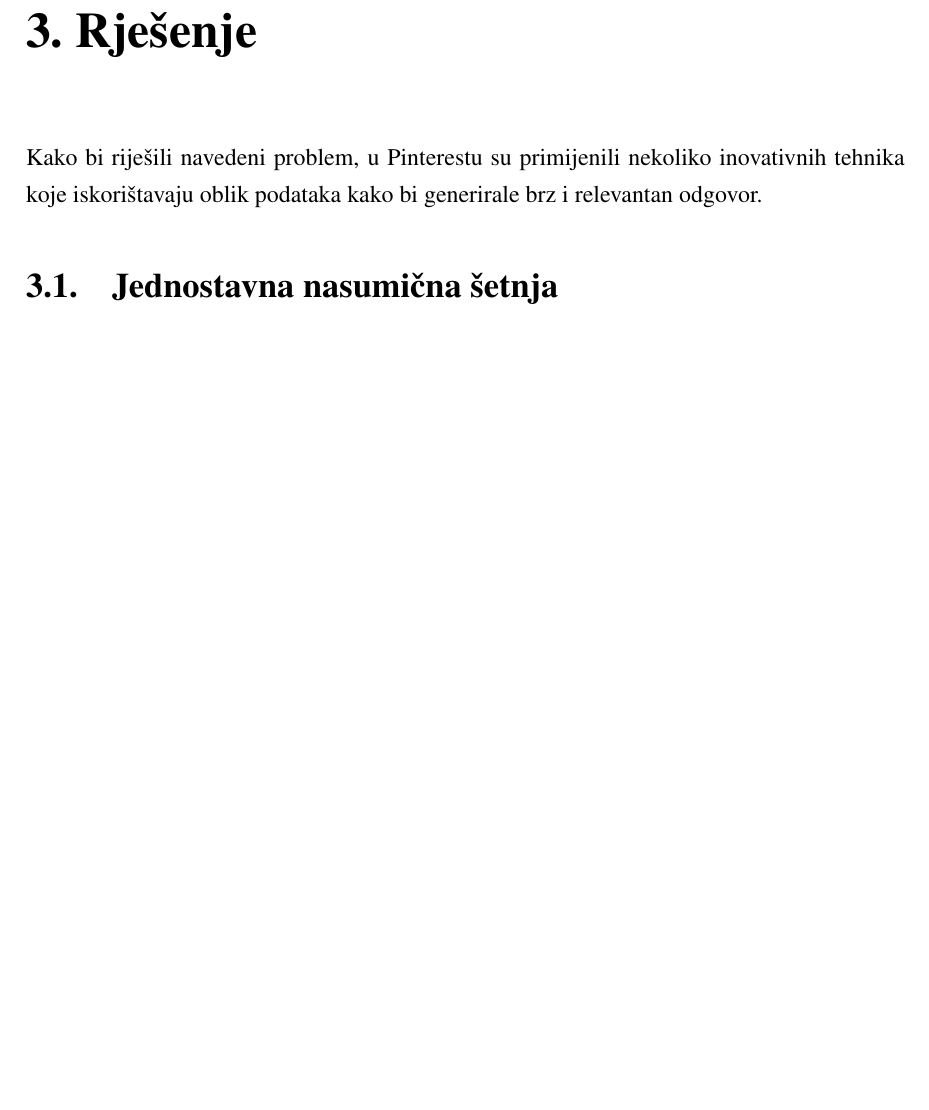
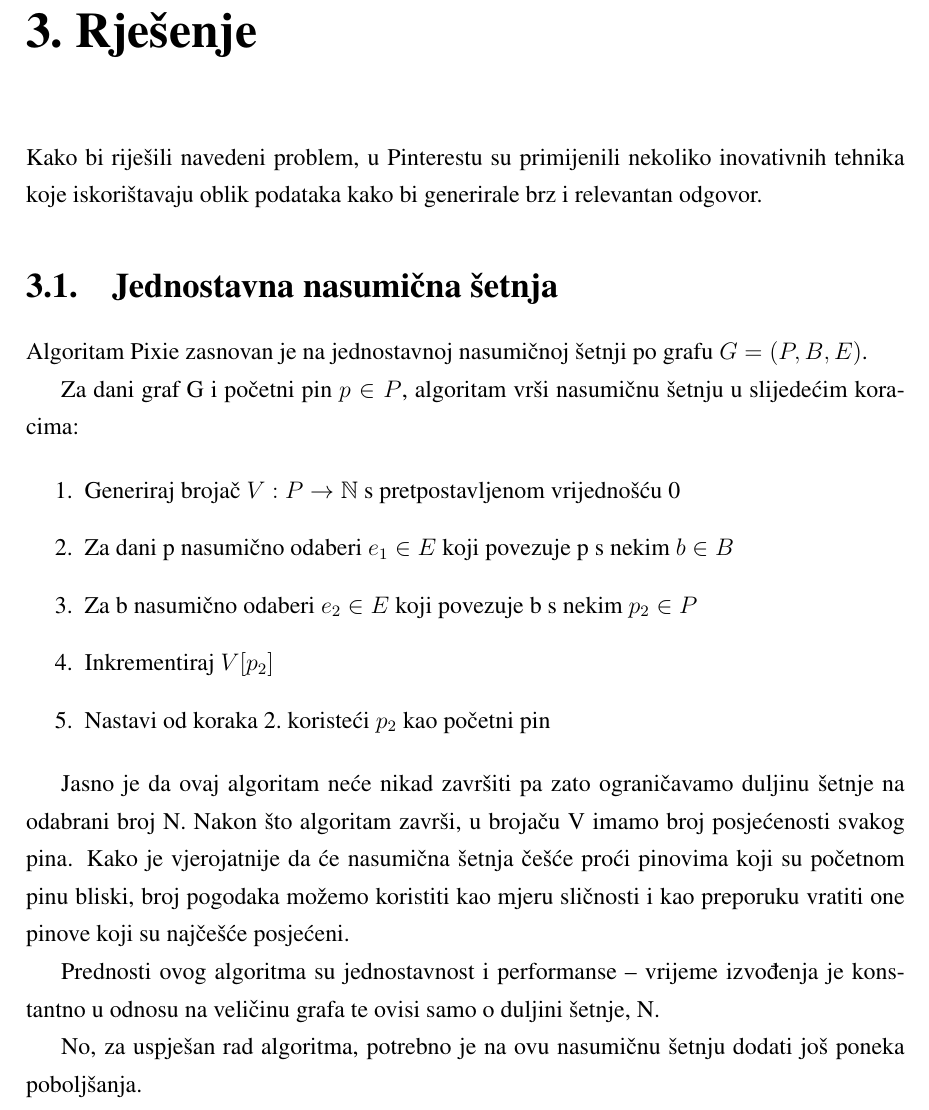
Before and after one commit to mrPjer/pixie, a LaTeX thesis (paper/seminar.tex): part of page 8 of 12 before the commit and part of page 8 of 13 after it, cut so that both start at the same text, the shorter picture padded with empty space. Compiled offline with pdfLaTeX.

Commit message:
Describe basic random walk

```diff
--- a/paper/seminar.tex
+++ b/paper/seminar.tex
@@ -81,6 +81,24 @@ Kako bi riješili navedeni problem, u Pinterestu su primijenili nekoliko inovati
 
 \section{Jednostavna nasumična šetnja}
 
+Algoritam Pixie zasnovan je na jednostavnoj nasumičnoj šetnji po grafu $G = (P, B, E) $.
+
+Za dani graf G i početni pin $p \in P$, algoritam vrši nasumičnu šetnju u slijedećim koracima:
+
+\begin{enumerate}
+	\item Generiraj brojač $V: P \to \mathbb{N}$ s pretpostavljenom vrijednošću 0
+	\item Za dani p nasumično odaberi $e_1 \in E$ koji povezuje p s nekim $b \in B$
+	\item Za b nasumično odaberi $e_2 \in E$ koji povezuje b s nekim $p_2 \in P$
+	\item Inkrementiraj $V[p_2]$
+	\item Nastavi od koraka 2.\ koristeći $p_2$ kao početni pin
+\end{enumerate}
+
+Jasno je da ovaj algoritam neće nikad završiti pa zato ograničavamo duljinu šetnje na odabrani broj N. Nakon što algoritam završi, u brojaču V imamo broj posjećenosti svakog pina. Kako je vjerojatnije da će nasumična šetnja češće proći pinovima koji su početnom pinu bliski, broj pogodaka možemo koristiti kao mjeru sličnosti i kao preporuku vratiti one pinove koji su najčešće posjećeni.
+
+Prednosti ovog algoritma su jednostavnost i performanse -- vrijeme izvođenja je konstantno u odnosu na veličinu grafa te ovisi samo o duljini šetnje, N.
+
+No, za uspješan rad algoritma, potrebno je na ovu nasumičnu šetnju dodati još poneka poboljšanja.
+
 \section{Dodavanje naklonosti nasumičnoj šetnji}
 
 \section{Upiti sa više pinova i pripadnim težinama}
```
